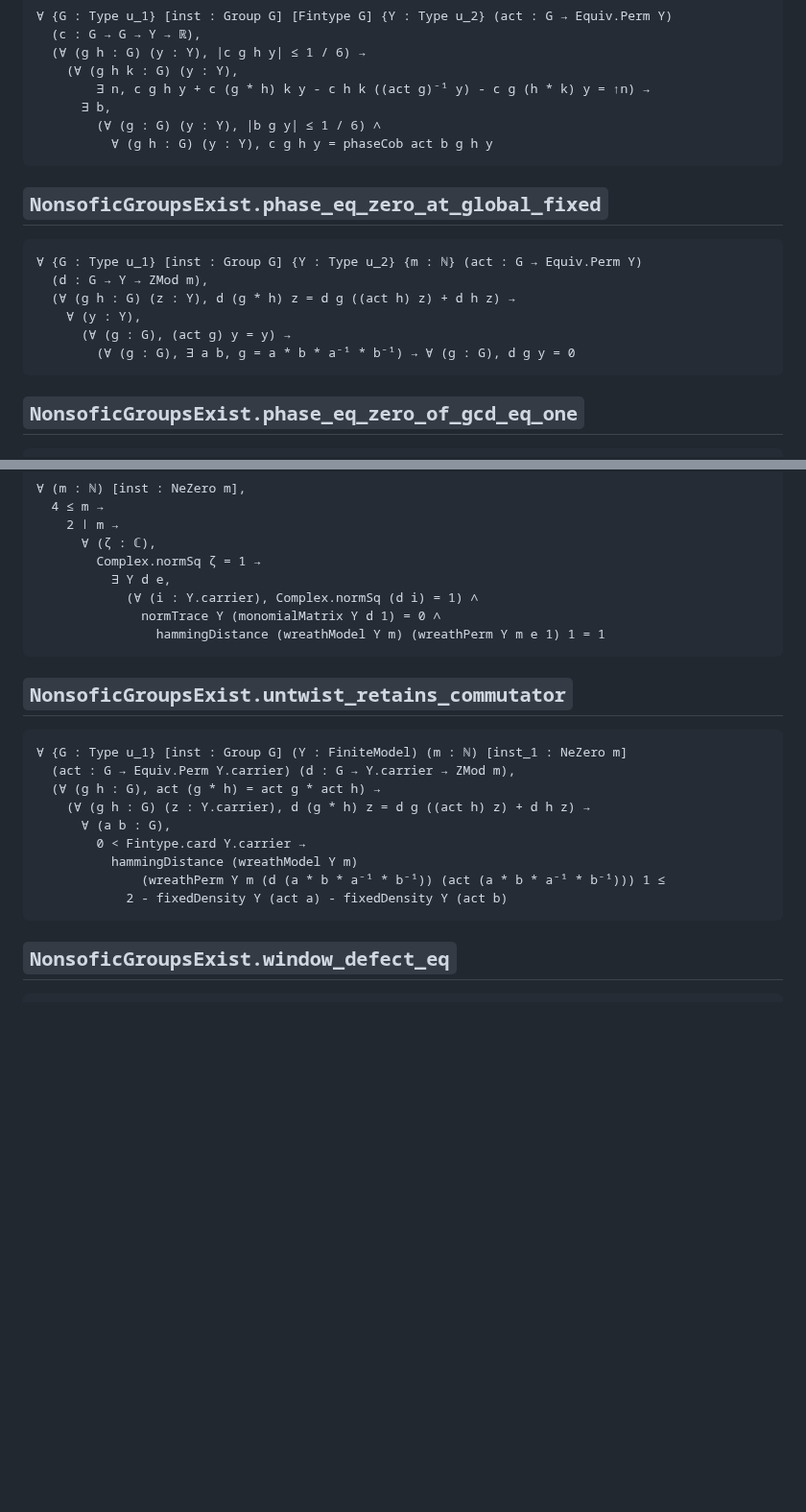
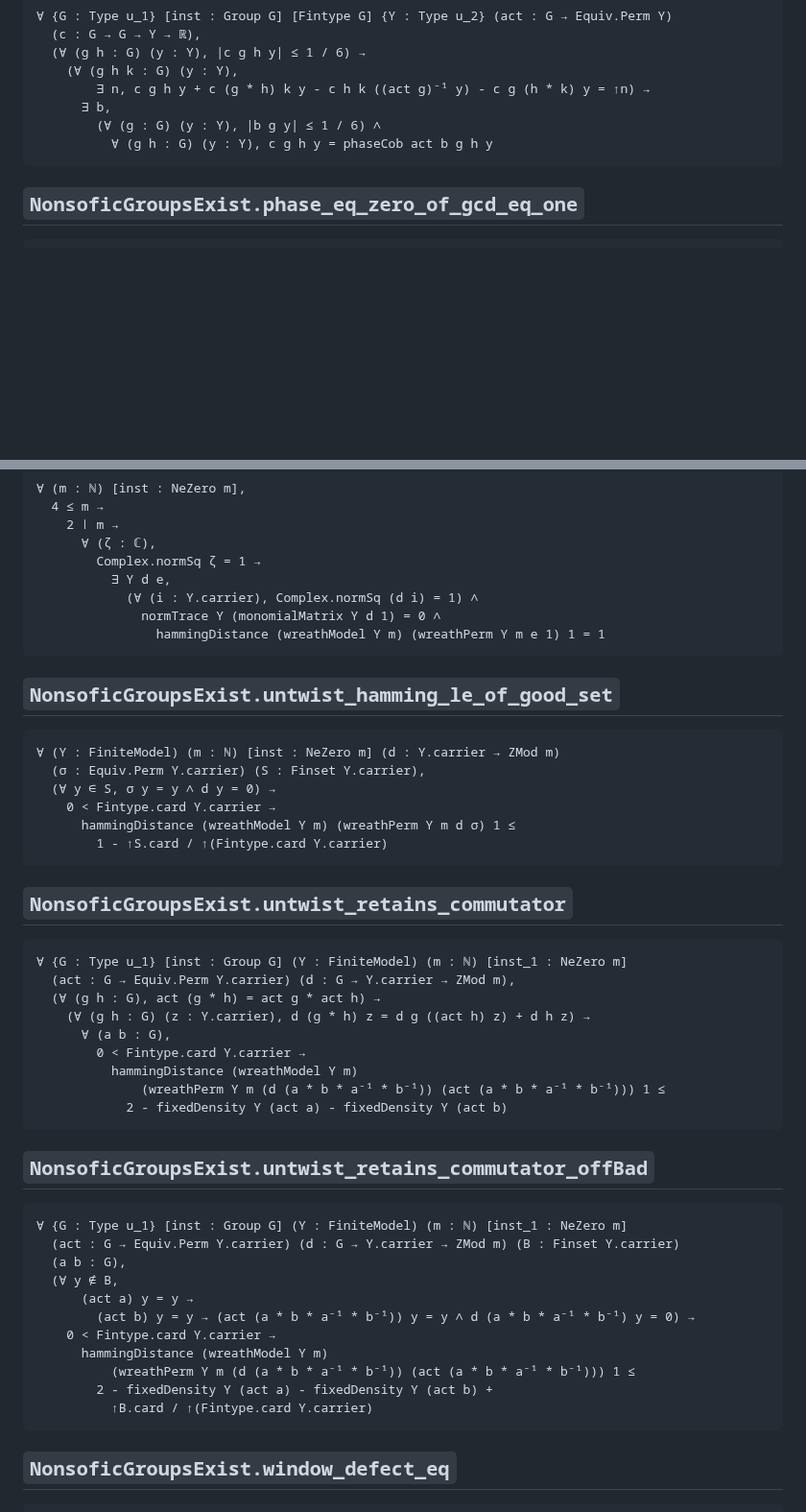
Before and after one commit to SauersML/nonsofic_existence, a Markdown page: docs/CLAIM_SIGNATURES.md, 2 parts joined by grey strips. Shown at 96% size. Rendered like a GitHub page; blank space fills up the shorter version.

Commit message:
Regenerate the pinned signatures for the approximation cost
Co-Authored-By: Claude Opus 5 (1M context) <noreply@anthropic.com>
Claude-Session: https://claude.ai/code/session_01V6t78gSgyNqGmd5c7RKsK1

````diff
--- a/docs/CLAIM_SIGNATURES.md
+++ b/docs/CLAIM_SIGNATURES.md
@@ -3157,17 +3149,6 @@ CountableNonsoficGroupExists
           ∀ (g h : G) (y : Y), c g h y = phaseCob act b g h y
 ```
 
-## `NonsoficGroupsExist.phase_eq_zero_at_global_fixed`
-
-```lean
-∀ {G : Type u_1} [inst : Group G] {Y : Type u_2} {m : ℕ} (act : G → Equiv.Perm Y)
-  (d : G → Y → ZMod m),
-  (∀ (g h : G) (z : Y), d (g * h) z = d g ((act h) z) + d h z) →
-    ∀ (y : Y),
-      (∀ (g : G), (act g) y = y) →
-        (∀ (g : G), ∃ a b, g = a * b * a⁻¹ * b⁻¹) → ∀ (g : G), d g y = 0
-```
-
 ## `NonsoficGroupsExist.phase_eq_zero_of_gcd_eq_one`
 
 ```lean
@@ -3445,6 +3426,17 @@ CountableNonsoficGroupExists
                 hammingDistance (wreathModel Y m) (wreathPerm Y m e 1) 1 = 1
 ```
 
+## `NonsoficGroupsExist.untwist_hamming_le_of_good_set`
+
+```lean
+∀ (Y : FiniteModel) (m : ℕ) [inst : NeZero m] (d : Y.carrier → ZMod m)
+  (σ : Equiv.Perm Y.carrier) (S : Finset Y.carrier),
+  (∀ y ∈ S, σ y = y ∧ d y = 0) →
+    0 < Fintype.card Y.carrier →
+      hammingDistance (wreathModel Y m) (wreathPerm Y m d σ) 1 ≤
+        1 - ↑S.card / ↑(Fintype.card Y.carrier)
+```
+
 ## `NonsoficGroupsExist.untwist_retains_commutator`
 
 ```lean
@@ -3457,6 +3449,22 @@ CountableNonsoficGroupExists
           hammingDistance (wreathModel Y m)
               (wreathPerm Y m (d (a * b * a⁻¹ * b⁻¹)) (act (a * b * a⁻¹ * b⁻¹))) 1 ≤
             2 - fixedDensity Y (act a) - fixedDensity Y (act b)
+```
+
+## `NonsoficGroupsExist.untwist_retains_commutator_offBad`
+
+```lean
+∀ {G : Type u_1} [inst : Group G] (Y : FiniteModel) (m : ℕ) [inst_1 : NeZero m]
+  (act : G → Equiv.Perm Y.carrier) (d : G → Y.carrier → ZMod m) (B : Finset Y.carrier)
+  (a b : G),
+  (∀ y ∉ B,
+      (act a) y = y →
+        (act b) y = y → (act (a * b * a⁻¹ * b⁻¹)) y = y ∧ d (a * b * a⁻¹ * b⁻¹) y = 0) →
+    0 < Fintype.card Y.carrier →
+      hammingDistance (wreathModel Y m)
+          (wreathPerm Y m (d (a * b * a⁻¹ * b⁻¹)) (act (a * b * a⁻¹ * b⁻¹))) 1 ≤
+        2 - fixedDensity Y (act a) - fixedDensity Y (act b) +
+          ↑B.card / ↑(Fintype.card Y.carrier)
 ```
 
 ## `NonsoficGroupsExist.window_defect_eq`
````
Also changed, not shown: other parts of docs/CLAIM_SIGNATURES.md (+0 -8 lines).
